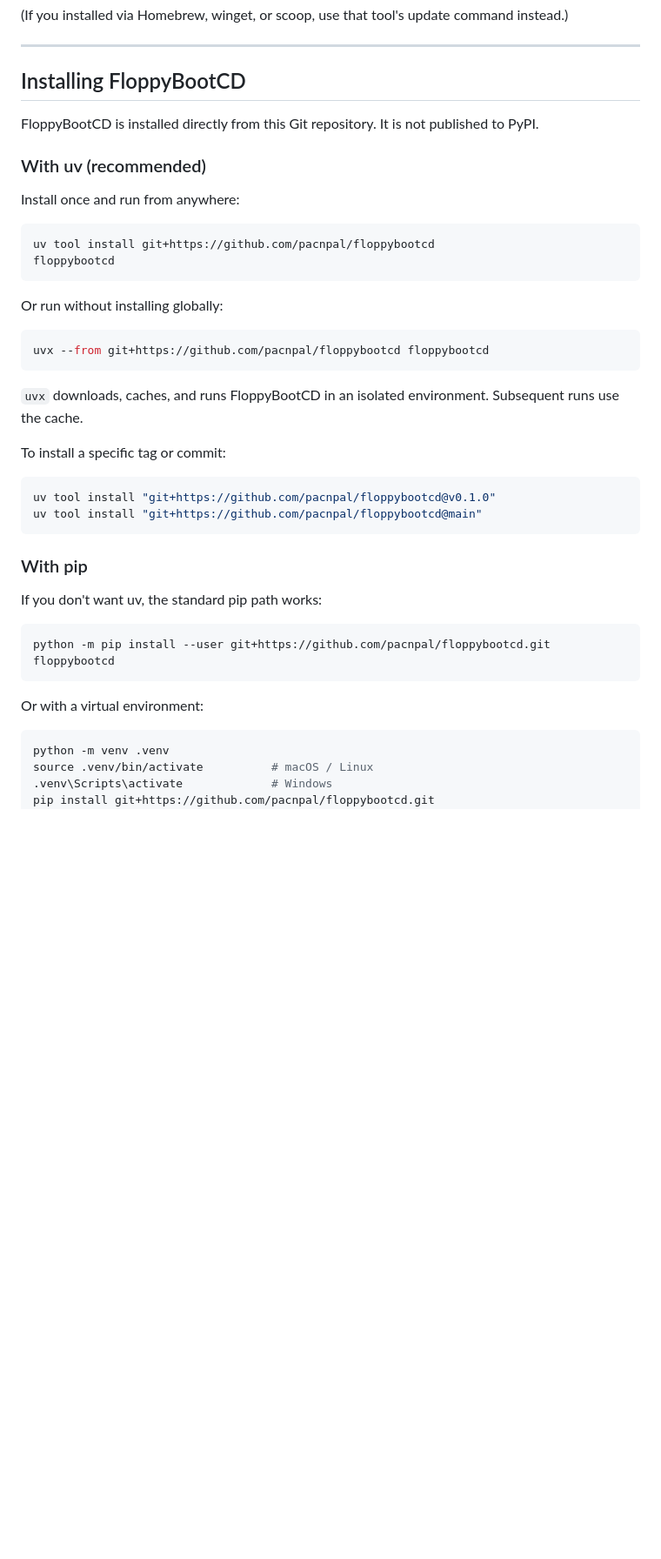
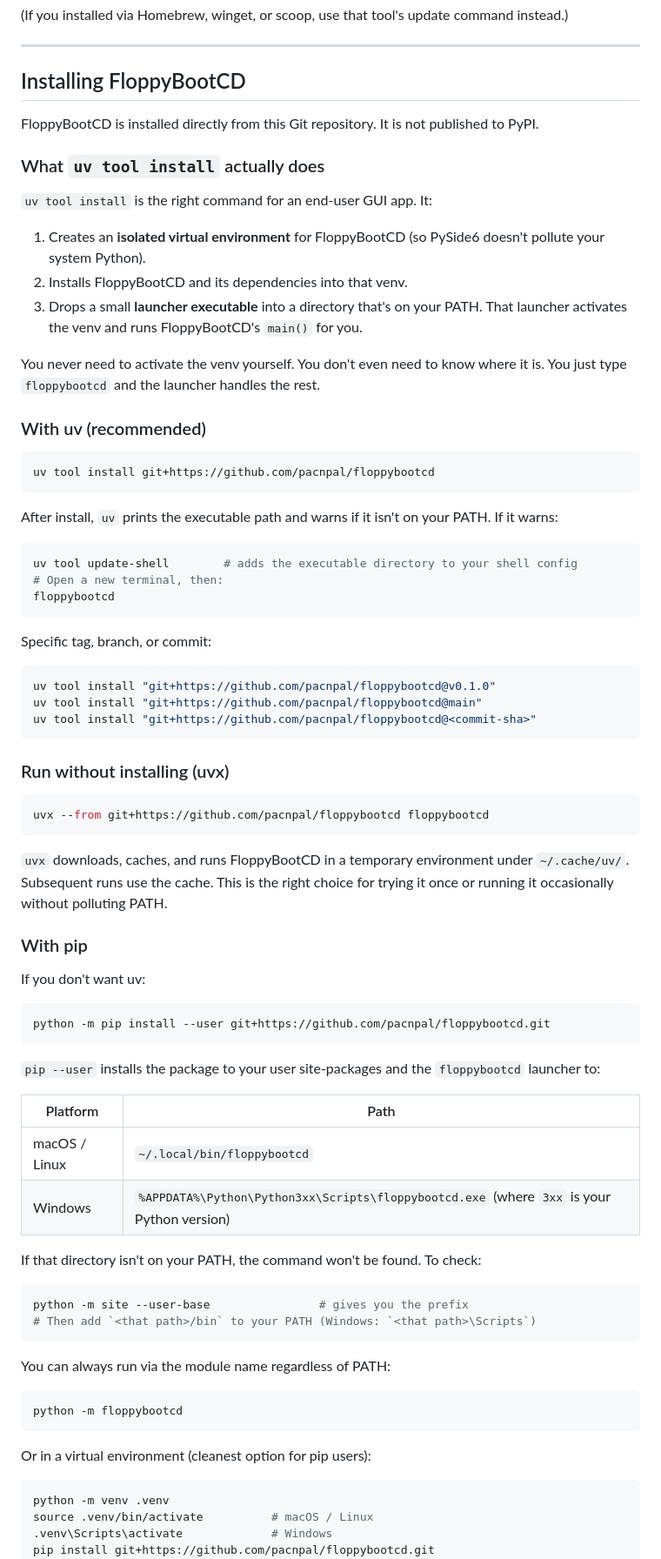
Before and after one commit to pacnpal/floppybootcd, a Markdown page: README.md, the part around one of its changes. Shown at 87% size. Drawn GitHub-style; blank space fills up the shorter version.

````diff
--- a/README.md
+++ b/README.md
@@ -205,41 +292,85 @@ command instead.)
 FloppyBootCD is installed directly from this Git repository. It is not
 published to PyPI.
 
+### What `uv tool install` actually does
+
+`uv tool install` is the right command for an end-user GUI app. It:
+
+1. Creates an **isolated virtual environment** for FloppyBootCD (so
+   PySide6 doesn't pollute your system Python).
+2. Installs FloppyBootCD and its dependencies into that venv.
+3. Drops a small **launcher executable** into a directory that's on your
+   PATH. That launcher activates the venv and runs FloppyBootCD's
+   `main()` for you.
+
+You never need to activate the venv yourself. You don't even need to know
+where it is. You just type `floppybootcd` and the launcher handles the
+rest.
+
 ### With uv (recommended)
-
-Install once and run from anywhere:
 
 ```bash
 uv tool install git+https://github.com/pacnpal/floppybootcd
+```
+
+After install, `uv` prints the executable path and warns if it isn't on
+your PATH. If it warns:
+
+```bash
+uv tool update-shell        # adds the executable directory to your shell config
+# Open a new terminal, then:
 floppybootcd
 ```
 
-Or run without installing globally:
+Specific tag, branch, or commit:
+
+```bash
+uv tool install "git+https://github.com/pacnpal/floppybootcd@v0.1.0"
+uv tool install "git+https://github.com/pacnpal/floppybootcd@main"
+uv tool install "git+https://github.com/pacnpal/floppybootcd@<commit-sha>"
+```
+
+### Run without installing (uvx)
 
 ```bash
 uvx --from git+https://github.com/pacnpal/floppybootcd floppybootcd
 ```
 
-`uvx` downloads, caches, and runs FloppyBootCD in an isolated environment.
-Subsequent runs use the cache.
-
-To install a specific tag or commit:
-
-```bash
-uv tool install "git+https://github.com/pacnpal/floppybootcd@v0.1.0"
-uv tool install "git+https://github.com/pacnpal/floppybootcd@main"
-```
+`uvx` downloads, caches, and runs FloppyBootCD in a temporary environment
+under `~/.cache/uv/`. Subsequent runs use the cache. This is the right
+choice for trying it once or running it occasionally without polluting
+PATH.
 
 ### With pip
 
-If you don't want uv, the standard pip path works:
+If you don't want uv:
 
 ```bash
 python -m pip install --user git+https://github.com/pacnpal/floppybootcd.git
-floppybootcd
 ```
 
-Or with a virtual environment:
+`pip --user` installs the package to your user site-packages and the
+`floppybootcd` launcher to:
+
+| Platform | Path |
+|----------|------|
+| macOS / Linux | `~/.local/bin/floppybootcd` |
+| Windows | `%APPDATA%\Python\Python3xx\Scripts\floppybootcd.exe` (where `3xx` is your Python version) |
+
+If that directory isn't on your PATH, the command won't be found. To check:
+
+```bash
+python -m site --user-base                # gives you the prefix
+# Then add `<that path>/bin` to your PATH (Windows: `<that path>\Scripts`)
+```
+
+You can always run via the module name regardless of PATH:
+
+```bash
+python -m floppybootcd
+```
+
+Or in a virtual environment (cleanest option for pip users):
 
 ```bash
 python -m venv .venv
````
Also changed, not shown: other parts of README.md (+157 -22 lines).
